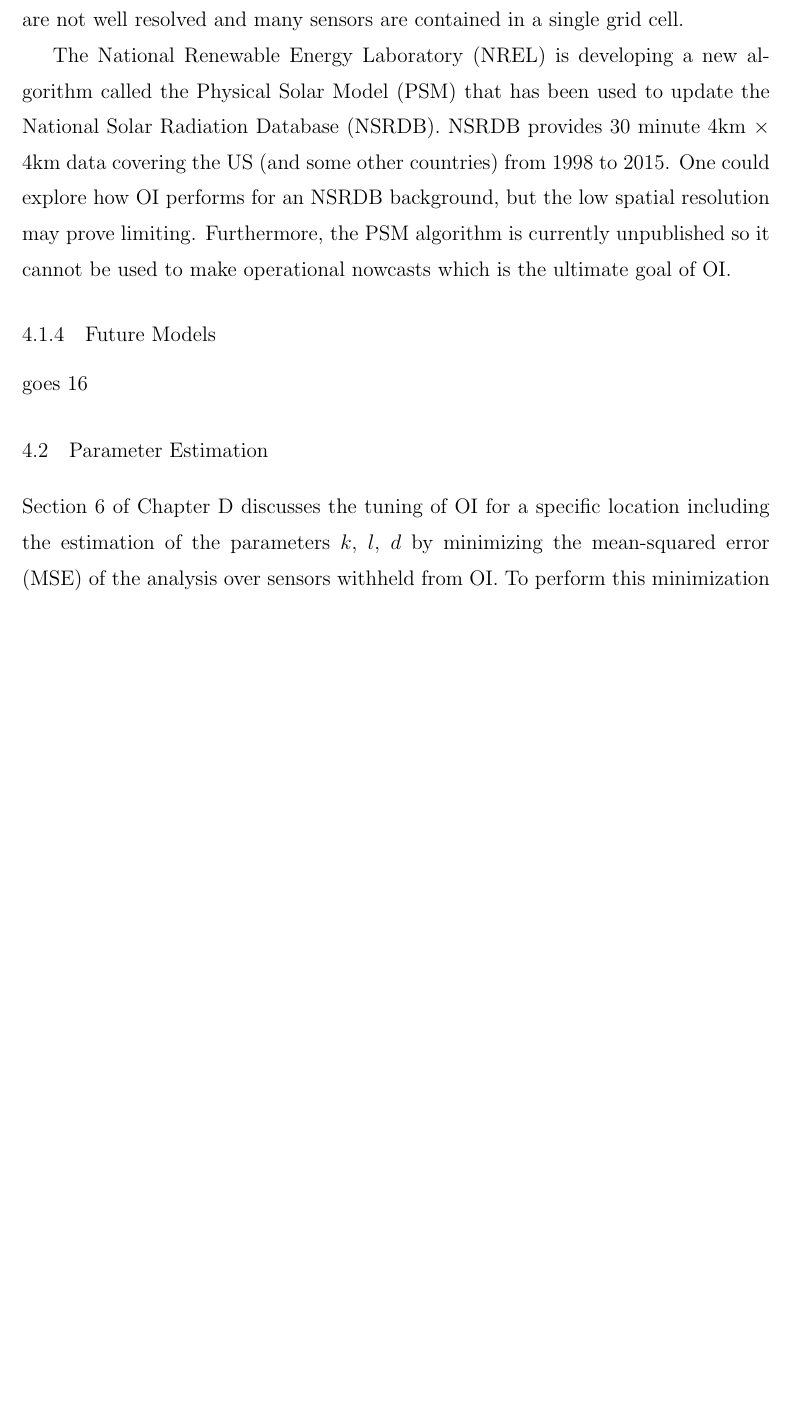
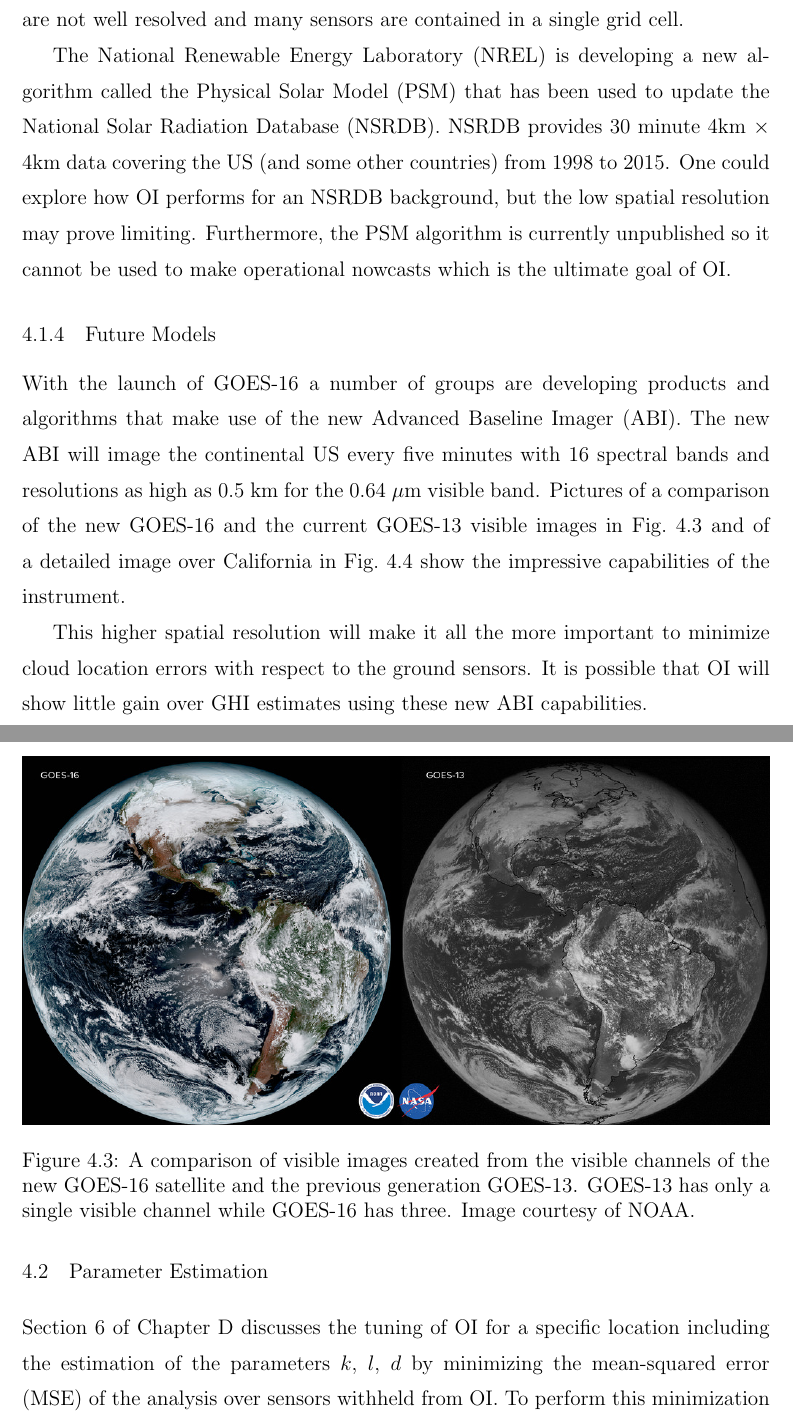
Before and after one commit to alorenzo175/dissertation, a LaTeX thesis (dissertation/dissertation.tex, which reads dissertation/satellite_oi.tex): part of page 28 of 63 before the commit and two parts of pages 28 and 29 of 64 after it, the two joined at a grey line, cut so that both start at the same text, the shorter picture padded with empty space. Compiled offline with pdfLaTeX.

Commit message:
future models/goes16

```diff
--- a/dissertation/satellite_oi.tex
+++ b/dissertation/satellite_oi.tex
@@ -124,6 +125,23 @@ spatial resolution may prove limiting.
 Furthermore, the PSM algorithm is currently unpublished so it cannot
 be used to make operational nowcasts which is the ultimate goal of OI.
 
+\subsection{Future Models}
+With the launch of GOES-16 a number of groups are developing products
+and algorithms that make use of the new Advanced Baseline Imager
+(ABI).
+The new ABI will image the continental US every five minutes with 16
+spectral bands and resolutions as high as 0.5 km for the 0.64 $\mu$m
+visible band.
+Pictures of a comparison of the new GOES-16 and the current GOES-13
+visible images in \cref{fig:goes_comp} and of a detailed image over
+California in \cref{fig:goes_cal} show the impressive capabilities of
+the instrument.
 
-\subsection{Future Models}
-goes 16
+\begin{figure}[h]
+\centering
+\includegraphics[width=\textwidth]{figs/goes_comp.jpg}
+\caption[Comparison of visible images from the current and future
+GOES]{A comparison of visible images created from the visible channels
+of the new GOES-16 satellite and the previous generation
+GOES-13. GOES-13 has only a single visible channel while GOES-16 has
+three. Image courtesy of NOAA.}
@@ -131,3 +159,10 @@ goes 16
+\label{fig:goes_cal}
+\end{figure}
+
+This higher spatial resolution will make it all the more important
+to minimize cloud location errors with respect to the ground sensors.
+It is possible that OI will show little gain over GHI estimates using
+these new ABI capabilities.
 
 \section{Parameter Estimation}
 \label{sec:paramopt}
```
Also changed, not shown: dissertation/figs/goes_cal.jpg (added), dissertation/figs/goes_comp.jpg (added), dissertation/satellite_oi.tex (17 more changed lines).
